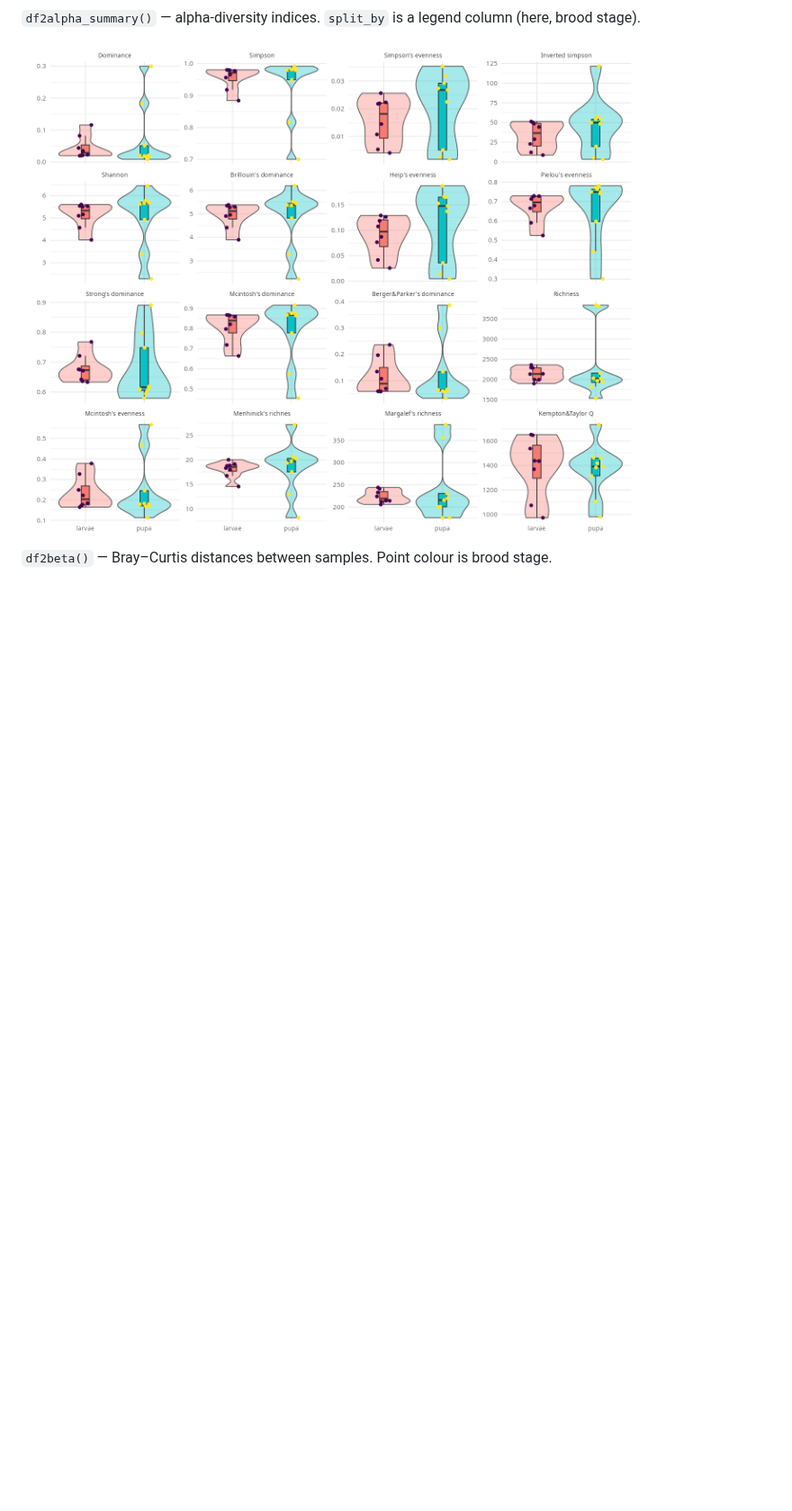
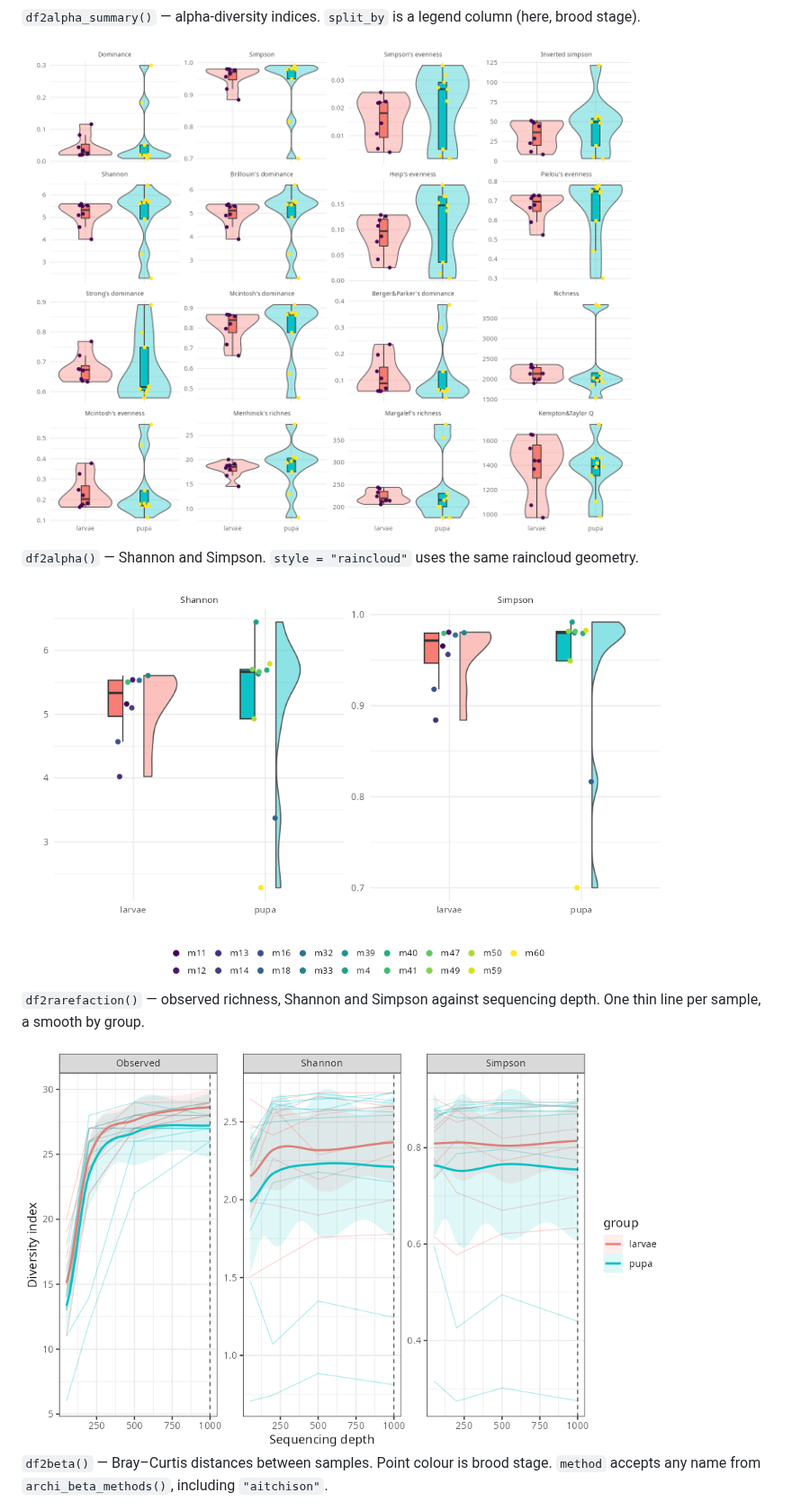
Before and after one commit to dsmutin/aRchiteutis, a Markdown page: README.md, the part around one of its changes. Shown at 90% size. GitHub-like rendering; pictures changed too: img/alpha_raincloud.png (added), img/rarefaction.png (added); blank space fills up the shorter version.

```diff
--- a/README.md
+++ b/README.md
@@ -88,7 +90,15 @@ Figures below are rendered from the bundled honey-bee brood reports.
 
 <img src="img/alpha.png" alt="Alpha-diversity summary" width="720">
 
-`df2beta()` — Bray–Curtis distances between samples. Point colour is brood stage.
+`df2alpha()` — Shannon and Simpson. `style = "raincloud"` uses the same raincloud geometry.
+
+<img src="img/alpha_raincloud.png" alt="Raincloud of Shannon and Simpson" width="720">
+
+`df2rarefaction()` — observed richness, Shannon and Simpson against sequencing depth. One thin line per sample, a smooth by group.
+
+<img src="img/rarefaction.png" alt="Alpha rarefaction curves" width="720">
+
+`df2beta()` — Bray–Curtis distances between samples. Point colour is brood stage. `method` accepts any name from `archi_beta_methods()`, including `"aitchison"`.
 
 <img src="img/beta.png" alt="Beta-diversity heatmap" width="720">
 
```
Also changed, not shown: other parts of README.md (+18 -2 lines), img/barplot_raincloud.png (added), img/difftree.png (added), img/heattree.png (added), img/upset.png (added), 1 other file.
